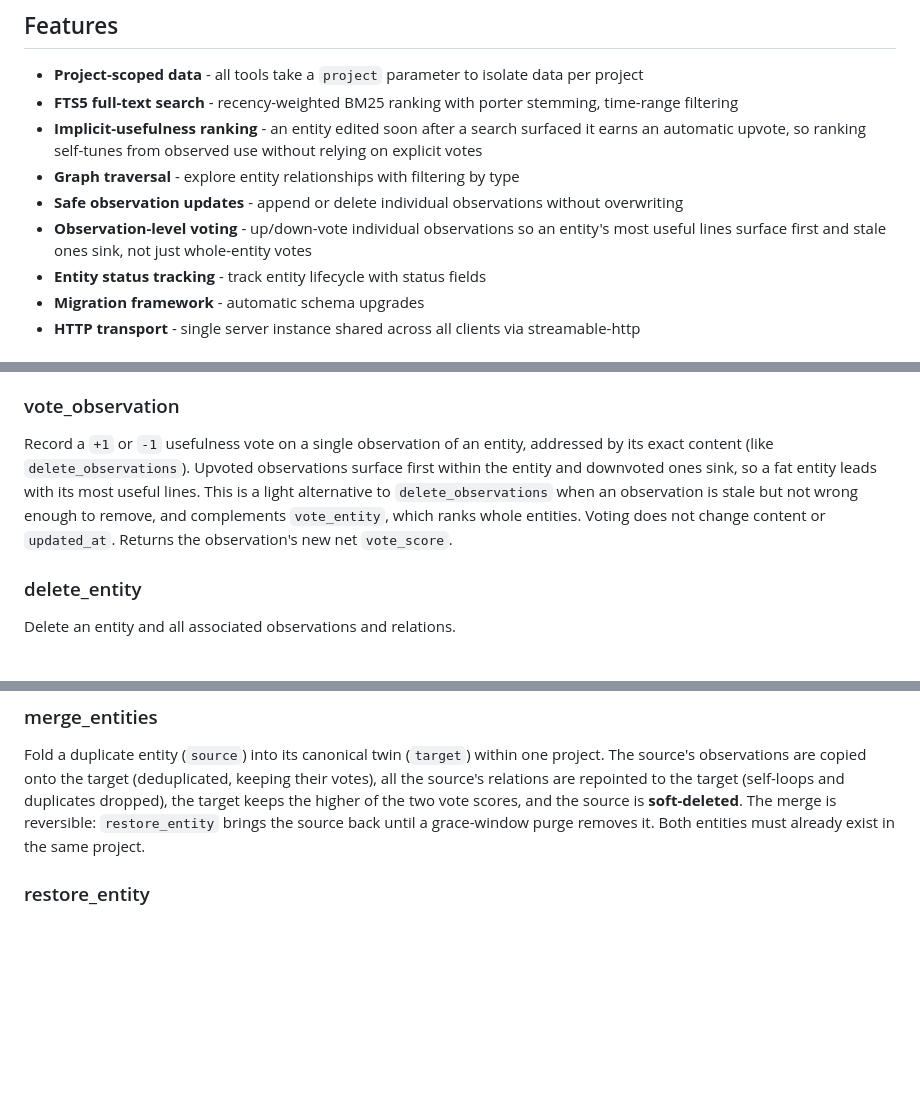
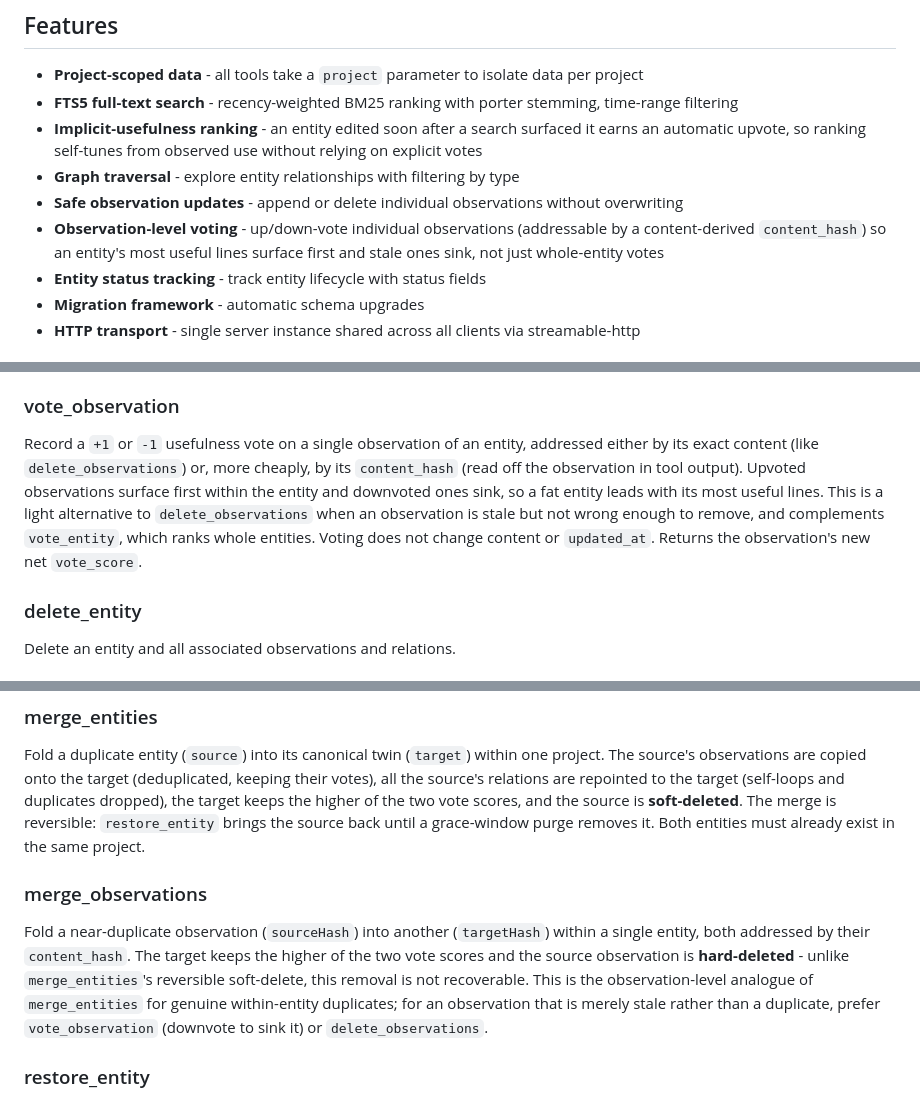
Before and after one commit to alexfayers/mcp-memory, a Markdown page: README.md, 3 parts joined by grey strips. Rendered like a GitHub page; blank space fills up the shorter version.

Commit message:
docs: document content_hash addressing and merge_observations

```diff
--- a/README.md
+++ b/README.md
@@ -9,7 +9,7 @@ SQLite-backed persistent memory MCP server with FTS5 search and project scoping.
 - **Implicit-usefulness ranking** - an entity edited soon after a search surfaced it earns an automatic upvote, so ranking self-tunes from observed use without relying on explicit votes
 - **Graph traversal** - explore entity relationships with filtering by type
 - **Safe observation updates** - append or delete individual observations without overwriting
-- **Observation-level voting** - up/down-vote individual observations so an entity's most useful lines surface first and stale ones sink, not just whole-entity votes
+- **Observation-level voting** - up/down-vote individual observations (addressable by a content-derived `content_hash`) so an entity's most useful lines surface first and stale ones sink, not just whole-entity votes
 - **Entity status tracking** - track entity lifecycle with status fields
 - **Migration framework** - automatic schema upgrades
 - **HTTP transport** - single server instance shared across all clients via streamable-http
@@ -201,7 +201,7 @@ In addition to these explicit votes, the server casts a deterministic `+1` on it
 
 ### vote_observation
 
-Record a `+1` or `-1` usefulness vote on a single observation of an entity, addressed by its exact content (like `delete_observations`). Upvoted observations surface first within the entity and downvoted ones sink, so a fat entity leads with its most useful lines. This is a light alternative to `delete_observations` when an observation is stale but not wrong enough to remove, and complements `vote_entity`, which ranks whole entities. Voting does not change content or `updated_at`. Returns the observation's new net `vote_score`.
+Record a `+1` or `-1` usefulness vote on a single observation of an entity, addressed either by its exact content (like `delete_observations`) or, more cheaply, by its `content_hash` (read off the observation in tool output). Upvoted observations surface first within the entity and downvoted ones sink, so a fat entity leads with its most useful lines. This is a light alternative to `delete_observations` when an observation is stale but not wrong enough to remove, and complements `vote_entity`, which ranks whole entities. Voting does not change content or `updated_at`. Returns the observation's new net `vote_score`.
 
 ### delete_entity
 
@@ -214,6 +214,10 @@ Delete a specific relation between two entities.
 ### merge_entities
 
 Fold a duplicate entity (`source`) into its canonical twin (`target`) within one project. The source's observations are copied onto the target (deduplicated, keeping their votes), all the source's relations are repointed to the target (self-loops and duplicates dropped), the target keeps the higher of the two vote scores, and the source is **soft-deleted**. The merge is reversible: `restore_entity` brings the source back until a grace-window purge removes it. Both entities must already exist in the same project.
+
+### merge_observations
+
+Fold a near-duplicate observation (`sourceHash`) into another (`targetHash`) within a single entity, both addressed by their `content_hash`. The target keeps the higher of the two vote scores and the source observation is **hard-deleted** - unlike `merge_entities`'s reversible soft-delete, this removal is not recoverable. This is the observation-level analogue of `merge_entities` for genuine within-entity duplicates; for an observation that is merely stale rather than a duplicate, prefer `vote_observation` (downvote to sink it) or `delete_observations`.
 
 ### restore_entity
 
```
Also changed, not shown: docs/memory-agent-design.md (+43 -5 lines), 1 other file.
